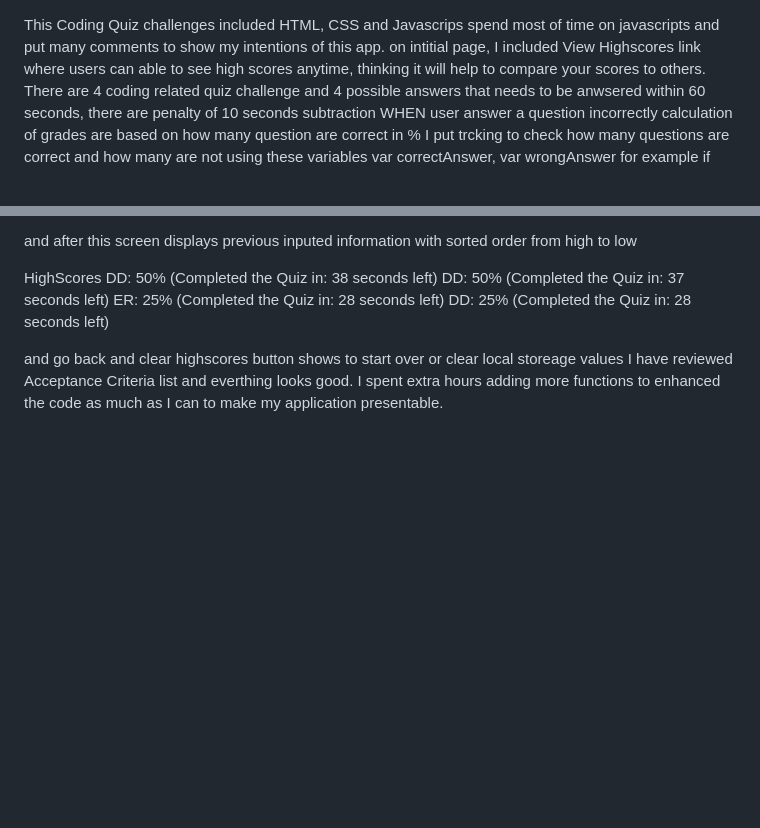
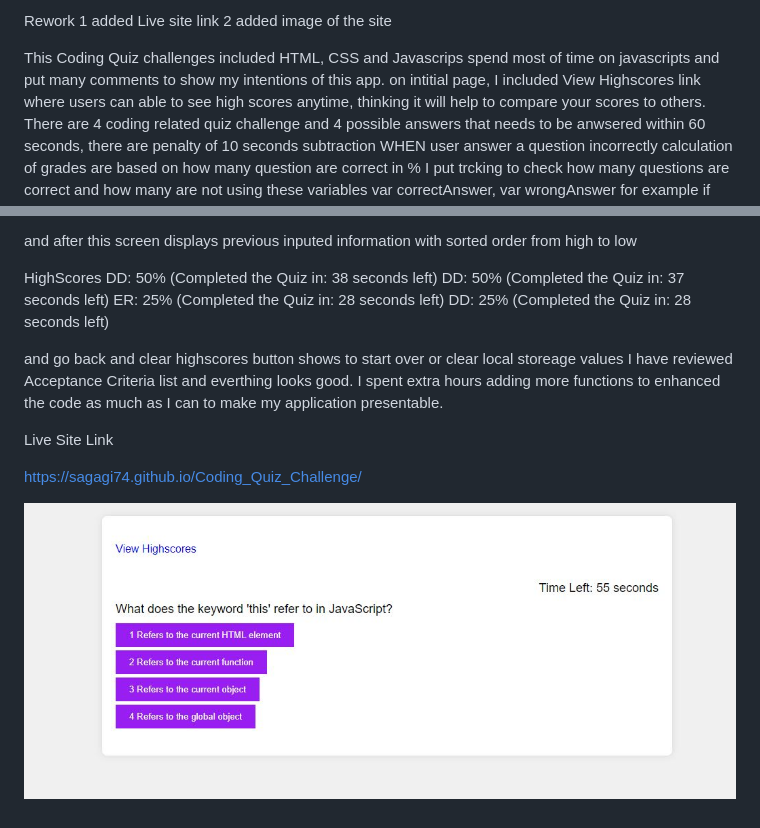
Before and after one commit to sagagi74/Coding_Quiz_Challenge, a Markdown page: README.md, 2 parts joined by grey strips. Drawn GitHub-style; pictures changed too: assets/Images/Quiz.JPG (added); blank space fills up the shorter version.

Commit message:
adding site linke and image

```diff
--- a/README.md
+++ b/README.md
@@ -1,3 +1,9 @@
+Rework
+1 added Live site link
+2 added image of  the site
+
+
+
 This Coding Quiz challenges included HTML, CSS and Javascrips
 spend most of time on javascripts and put many comments to show my intentions of this app.
 on intitial page, I included View Highscores link where users can able to see high scores anytime,
@@ -36,3 +42,9 @@ DD: 25% (Completed the Quiz in: 28 seconds left)
 and go back and clear highscores button shows to start over or clear local storeage values
 I have reviewed Acceptance Criteria list and everthing looks good.
 I spent extra hours adding more functions to enhanced the code as much as I can to make my application presentable.
+
+Live Site Link
+
+https://sagagi74.github.io/Coding_Quiz_Challenge/
+
+![Site Image](assets/Images/Quiz.JPG)
```
